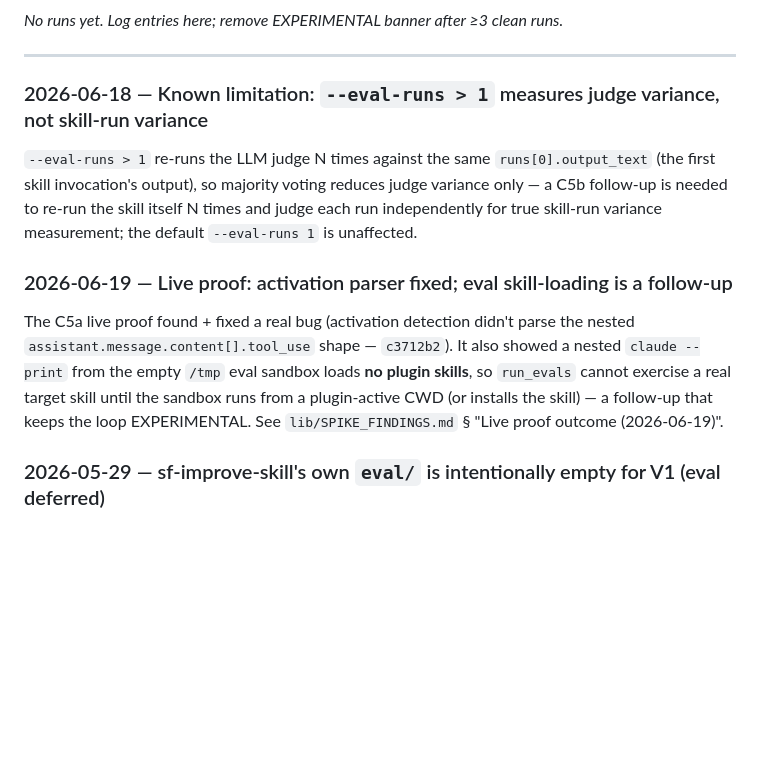
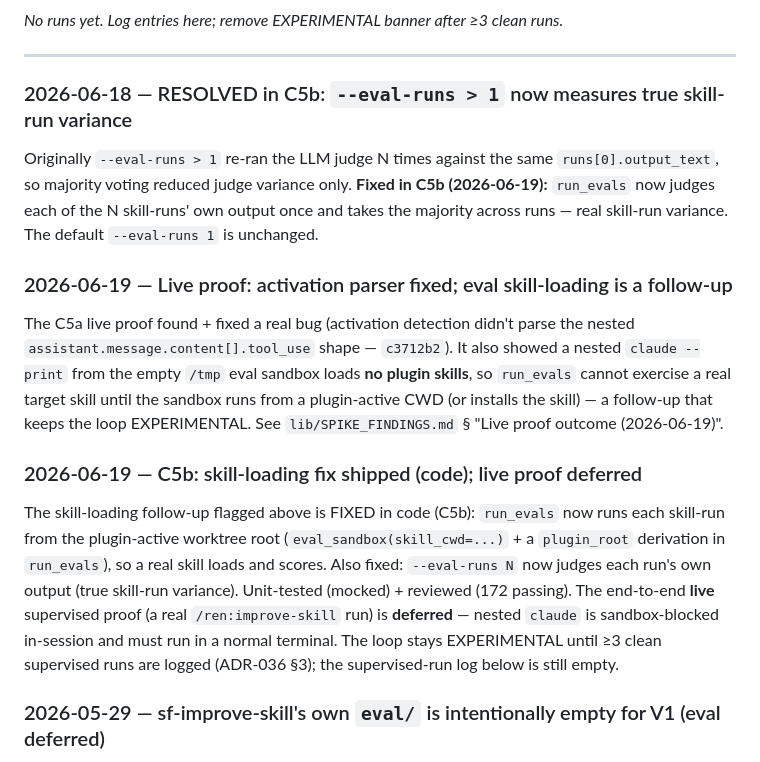
Before and after one commit to hazarsozer/ren-os, a Markdown page: skills/improve-skill/learnings.md, the part around the change. Rendered like a GitHub page; blank space fills up the shorter version.

Commit message:
docs(c5b): wire-up — roadmap relabel + C5c; learnings; changelog; wiki (live proof deferred)

```diff
--- a/skills/improve-skill/learnings.md
+++ b/skills/improve-skill/learnings.md
@@ -41,9 +41,9 @@ _No runs yet. Log entries here; remove EXPERIMENTAL banner after ≥3 clean runs
 
 ---
 
-### 2026-06-18 — Known limitation: `--eval-runs > 1` measures judge variance, not skill-run variance
+### 2026-06-18 — RESOLVED in C5b: `--eval-runs > 1` now measures true skill-run variance
 
-`--eval-runs > 1` re-runs the LLM judge N times against the same `runs[0].output_text` (the first skill invocation's output), so majority voting reduces judge variance only — a C5b follow-up is needed to re-run the skill itself N times and judge each run independently for true skill-run variance measurement; the default `--eval-runs 1` is unaffected.
+Originally `--eval-runs > 1` re-ran the LLM judge N times against the same `runs[0].output_text`, so majority voting reduced judge variance only. **Fixed in C5b (2026-06-19):** `run_evals` now judges each of the N skill-runs' own output once and takes the majority across runs — real skill-run variance. The default `--eval-runs 1` is unchanged.
 
 ### 2026-06-19 — Live proof: activation parser fixed; eval skill-loading is a follow-up
 
@@ -52,6 +52,10 @@ The C5a live proof found + fixed a real bug (activation detection didn't parse t
 empty `/tmp` eval sandbox loads **no plugin skills**, so `run_evals` cannot exercise a real target skill until
 the sandbox runs from a plugin-active CWD (or installs the skill) — a follow-up that keeps the loop
 EXPERIMENTAL. See `lib/SPIKE_FINDINGS.md` § "Live proof outcome (2026-06-19)".
+
+### 2026-06-19 — C5b: skill-loading fix shipped (code); live proof deferred
+
+The skill-loading follow-up flagged above is FIXED in code (C5b): `run_evals` now runs each skill-run from the plugin-active worktree root (`eval_sandbox(skill_cwd=...)` + a `plugin_root` derivation in `run_evals`), so a real skill loads and scores. Also fixed: `--eval-runs N` now judges each run's own output (true skill-run variance). Unit-tested (mocked) + reviewed (172 passing). The end-to-end **live** supervised proof (a real `/ren:improve-skill` run) is **deferred** — nested `claude` is sandbox-blocked in-session and must run in a normal terminal. The loop stays EXPERIMENTAL until ≥3 clean supervised runs are logged (ADR-036 §3); the supervised-run log below is still empty.
 
 ### 2026-05-29 — sf-improve-skill's own `eval/` is intentionally empty for V1 (eval deferred)
 
```
Also changed, not shown: CHANGELOG.md (+1 -0 lines), 1 other file.
